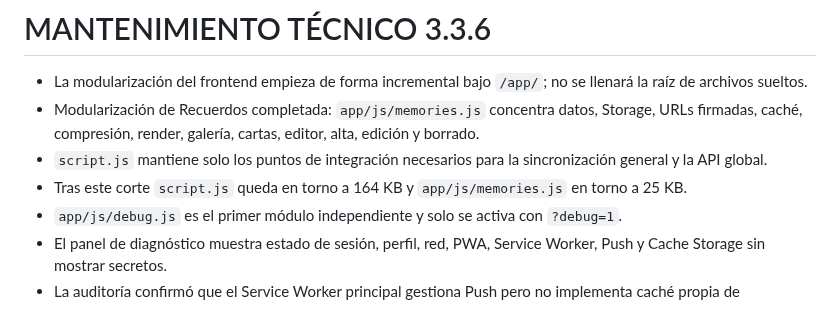
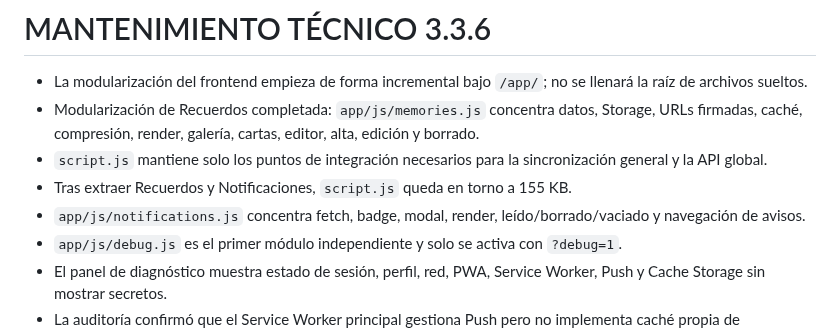
Before and after one commit to javiermontoro11/weblaura, a Markdown page: contextos/CONTEXTO_JAVIEATS.md, the part around the change. GitHub-like rendering.

Commit message:
ACTUALIZACION contextos/CONTEXTO_JAVIEATS.md VERSION 3.3.6

```diff
--- a/contextos/CONTEXTO_JAVIEATS.md
+++ b/contextos/CONTEXTO_JAVIEATS.md
@@ -301,7 +301,8 @@ Mantiene su flujo diario y su puzle/vale.
 - La modularización del frontend empieza de forma incremental bajo `/app/`; no se llenará la raíz de archivos sueltos.
 - Modularización de Recuerdos completada: `app/js/memories.js` concentra datos, Storage, URLs firmadas, caché, compresión, render, galería, cartas, editor, alta, edición y borrado.
 - `script.js` mantiene solo los puntos de integración necesarios para la sincronización general y la API global.
-- Tras este corte `script.js` queda en torno a 164 KB y `app/js/memories.js` en torno a 25 KB.
+- Tras extraer Recuerdos y Notificaciones, `script.js` queda en torno a 155 KB.
+- `app/js/notifications.js` concentra fetch, badge, modal, render, leído/borrado/vaciado y navegación de avisos.
 - `app/js/debug.js` es el primer módulo independiente y solo se activa con `?debug=1`.
 - El panel de diagnóstico muestra estado de sesión, perfil, red, PWA, Service Worker, Push y Cache Storage sin mostrar secretos.
 - La auditoría confirmó que el Service Worker principal gestiona Push pero no implementa caché propia de HTML/JS/CSS.
```
